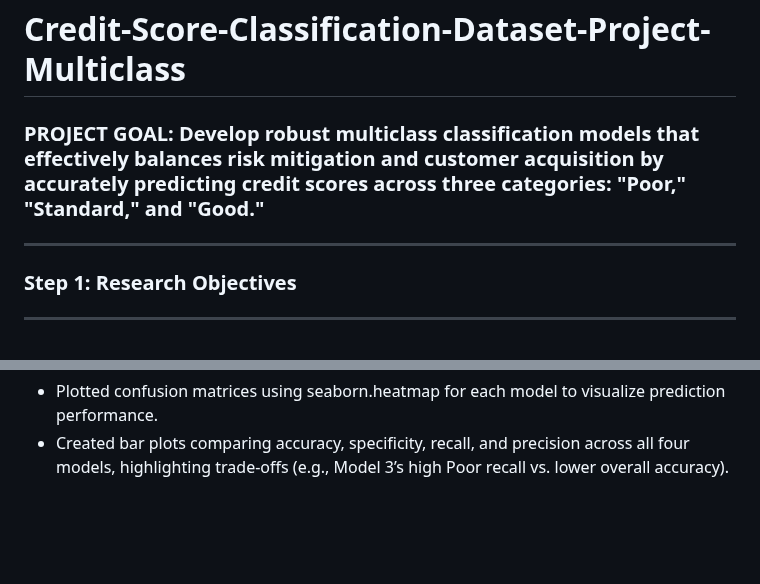
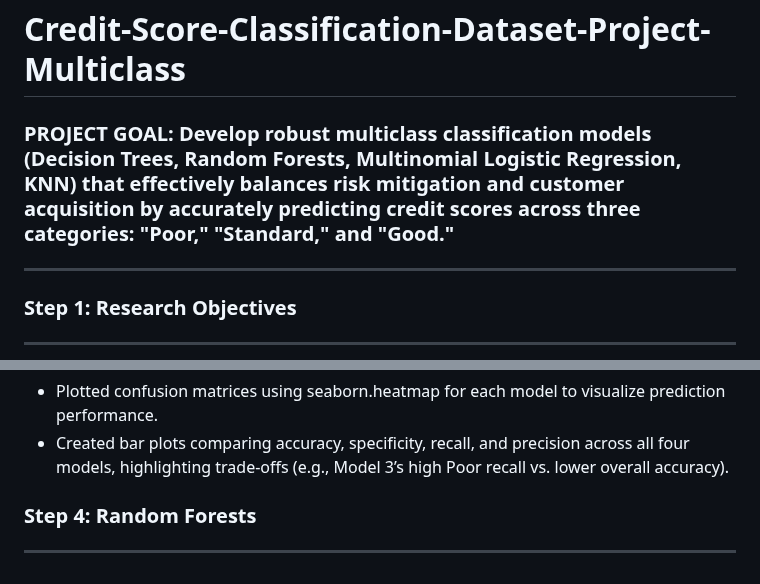
Before and after one commit to juzoff/Credit-Score-Classification-Dataset-Project-Multiclass, a Markdown page: README.md, 2 parts joined by grey strips. Drawn GitHub-style; blank space fills up the shorter version.

```diff
--- a/README.md
+++ b/README.md
@@ -1,6 +1,6 @@
 # Credit-Score-Classification-Dataset-Project-Multiclass
 
-### PROJECT GOAL: Develop robust multiclass classification models that effectively balances risk mitigation and customer acquisition by accurately predicting credit scores across three categories: "Poor," "Standard," and "Good."
+### PROJECT GOAL: Develop robust multiclass classification models (Decision Trees, Random Forests, Multinomial Logistic Regression, KNN) that effectively balances risk mitigation and customer acquisition by accurately predicting credit scores across three categories: "Poor," "Standard," and "Good."
 
 ---
 
@@ -84,3 +84,6 @@
 6. Visualization:
 - Plotted confusion matrices using seaborn.heatmap for each model to visualize prediction performance.
 - Created bar plots comparing accuracy, specificity, recall, and precision across all four models, highlighting trade-offs (e.g., Model 3’s high Poor recall vs. lower overall accuracy).
+
+### Step 4: Random Forests ###
+---
```
